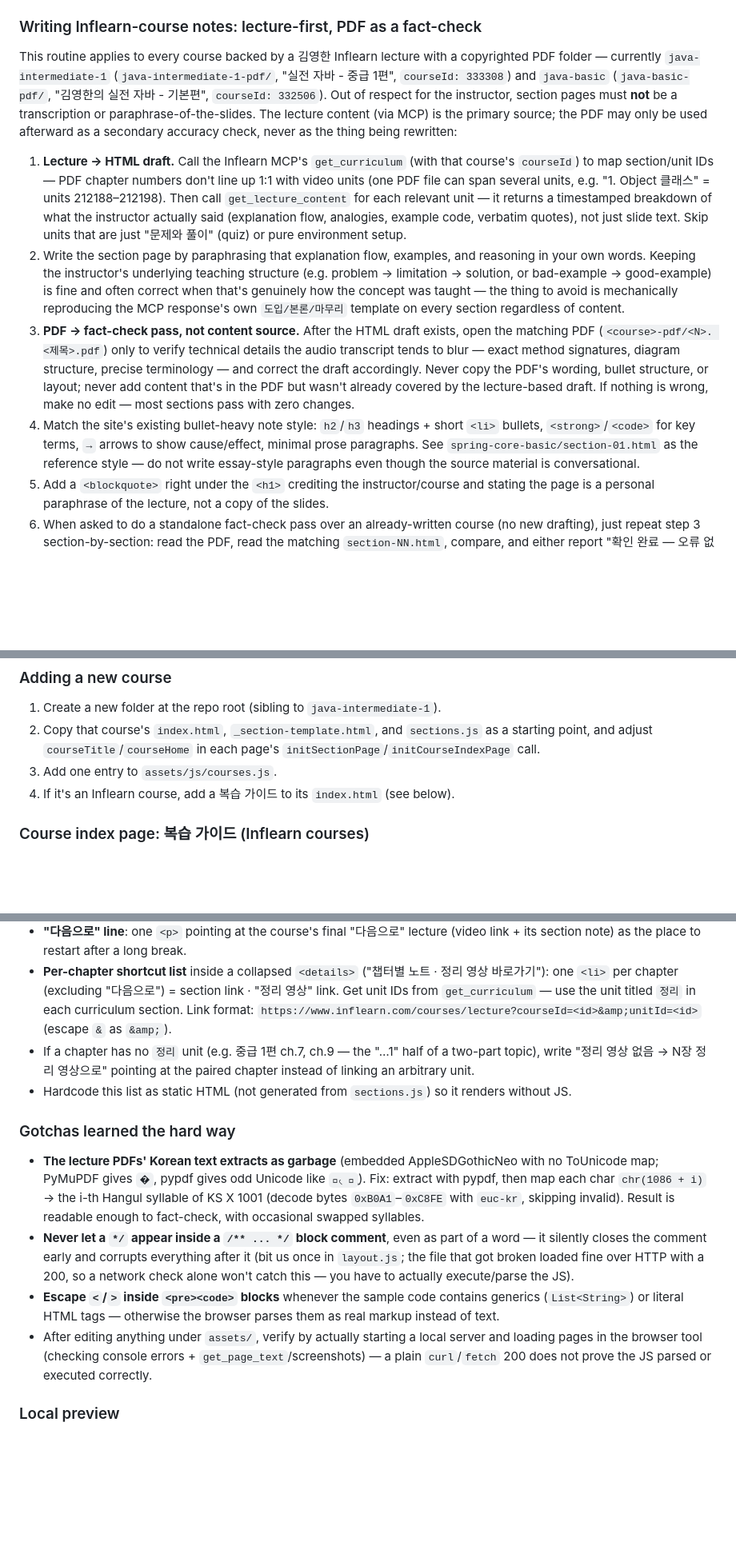
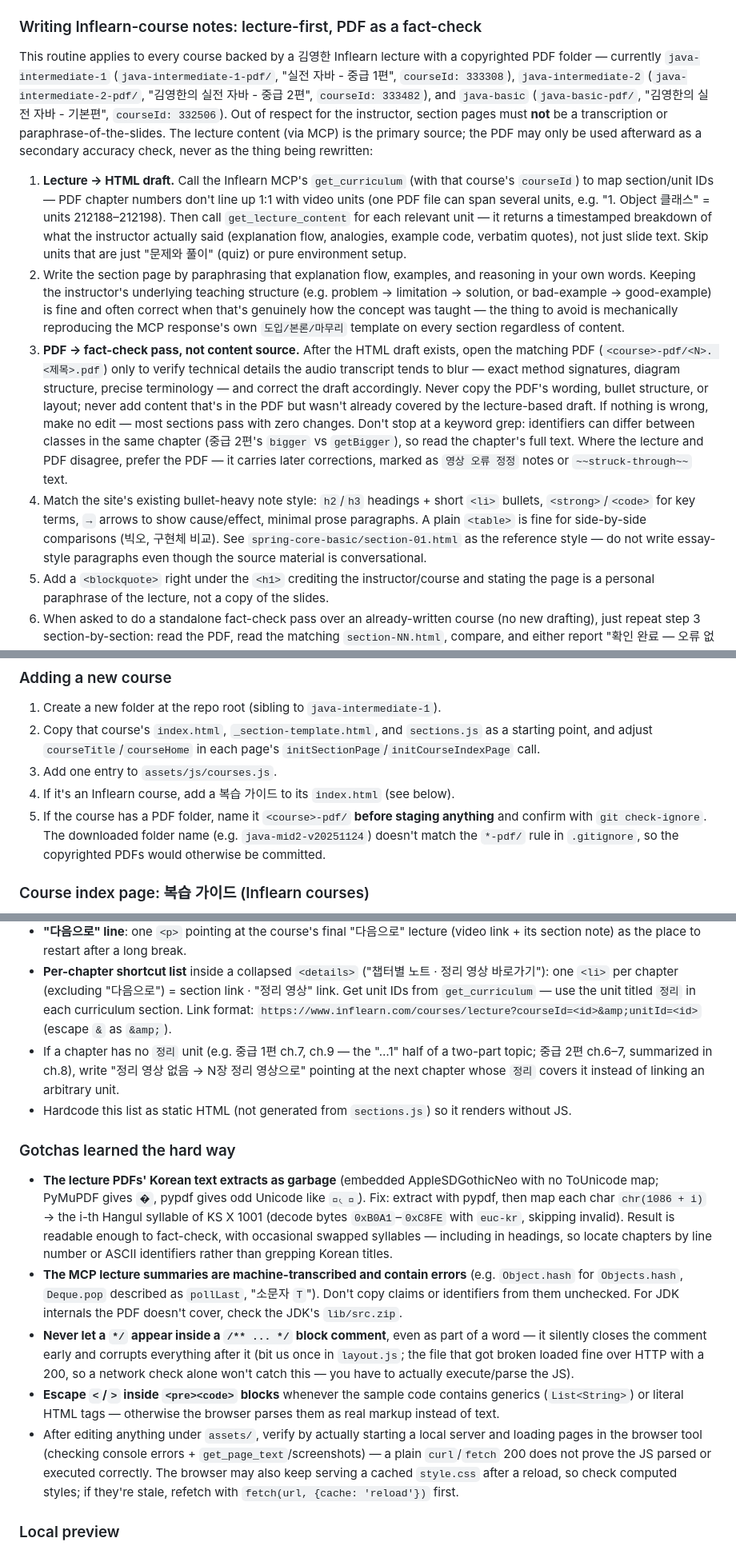
Before and after one commit to leesg619/my-study, a Markdown page: CLAUDE.md, 3 parts joined by grey strips. Shown at 80% size. GitHub-like rendering; blank space fills up the shorter version.

Commit message:
update CLAUDE.md with java-intermediate-2 lessons
Add the course to the Inflearn routine, document PDF folder naming, stricter
fact-checking, and MCP transcript errors. Fix stale theme and README notes.

Co-Authored-By: Claude Opus 5.5 <noreply@anthropic.com>

```diff
--- a/CLAUDE.md
+++ b/CLAUDE.md
@@ -33,12 +33,12 @@ Pure static HTML/CSS/vanilla JS, no build step, no bundler, no npm — every pag
 
 ### Writing Inflearn-course notes: lecture-first, PDF as a fact-check
 
-This routine applies to every course backed by a 김영한 Inflearn lecture with a copyrighted PDF folder — currently `java-intermediate-1` (`java-intermediate-1-pdf/`, "실전 자바 - 중급 1편", `courseId: 333308`) and `java-basic` (`java-basic-pdf/`, "김영한의 실전 자바 - 기본편", `courseId: 332506`). Out of respect for the instructor, section pages must **not** be a transcription or paraphrase-of-the-slides. The lecture content (via MCP) is the primary source; the PDF may only be used afterward as a secondary accuracy check, never as the thing being rewritten:
+This routine applies to every course backed by a 김영한 Inflearn lecture with a copyrighted PDF folder — currently `java-intermediate-1` (`java-intermediate-1-pdf/`, "실전 자바 - 중급 1편", `courseId: 333308`), `java-intermediate-2` (`java-intermediate-2-pdf/`, "김영한의 실전 자바 - 중급 2편", `courseId: 333482`), and `java-basic` (`java-basic-pdf/`, "김영한의 실전 자바 - 기본편", `courseId: 332506`). Out of respect for the instructor, section pages must **not** be a transcription or paraphrase-of-the-slides. The lecture content (via MCP) is the primary source; the PDF may only be used afterward as a secondary accuracy check, never as the thing being rewritten:
 
 1. **Lecture → HTML draft.** Call the Inflearn MCP's `get_curriculum` (with that course's `courseId`) to map section/unit IDs — PDF chapter numbers don't line up 1:1 with video units (one PDF file can span several units, e.g. "1. Object 클래스" = units 212188–212198). Then call `get_lecture_content` for each relevant unit — it returns a timestamped breakdown of what the instructor actually said (explanation flow, analogies, example code, verbatim quotes), not just slide text. Skip units that are just "문제와 풀이" (quiz) or pure environment setup.
 2. Write the section page by paraphrasing that explanation flow, examples, and reasoning in your own words. Keeping the instructor's underlying teaching structure (e.g. problem → limitation → solution, or bad-example → good-example) is fine and often correct when that's genuinely how the concept was taught — the thing to avoid is mechanically reproducing the MCP response's own `도입/본론/마무리` template on every section regardless of content.
-3. **PDF → fact-check pass, not content source.** After the HTML draft exists, open the matching PDF (`<course>-pdf/<N>. <제목>.pdf`) only to verify technical details the audio transcript tends to blur — exact method signatures, diagram structure, precise terminology — and correct the draft accordingly. Never copy the PDF's wording, bullet structure, or layout; never add content that's in the PDF but wasn't already covered by the lecture-based draft. If nothing is wrong, make no edit — most sections pass with zero changes.
-4. Match the site's existing bullet-heavy note style: `h2`/`h3` headings + short `<li>` bullets, `<strong>`/`<code>` for key terms, `→` arrows to show cause/effect, minimal prose paragraphs. See `spring-core-basic/section-01.html` as the reference style — do not write essay-style paragraphs even though the source material is conversational.
+3. **PDF → fact-check pass, not content source.** After the HTML draft exists, open the matching PDF (`<course>-pdf/<N>. <제목>.pdf`) only to verify technical details the audio transcript tends to blur — exact method signatures, diagram structure, precise terminology — and correct the draft accordingly. Never copy the PDF's wording, bullet structure, or layout; never add content that's in the PDF but wasn't already covered by the lecture-based draft. If nothing is wrong, make no edit — most sections pass with zero changes. Don't stop at a keyword grep: identifiers can differ between classes in the same chapter (중급 2편's `bigger` vs `getBigger`), so read the chapter's full text. Where the lecture and PDF disagree, prefer the PDF — it carries later corrections, marked as `영상 오류 정정` notes or `~~struck-through~~` text.
+4. Match the site's existing bullet-heavy note style: `h2`/`h3` headings + short `<li>` bullets, `<strong>`/`<code>` for key terms, `→` arrows to show cause/effect, minimal prose paragraphs. A plain `<table>` is fine for side-by-side comparisons (빅오, 구현체 비교). See `spring-core-basic/section-01.html` as the reference style — do not write essay-style paragraphs even though the source material is conversational.
 5. Add a `<blockquote>` right under the `<h1>` crediting the instructor/course and stating the page is a personal paraphrase of the lecture, not a copy of the slides.
 6. When asked to do a standalone fact-check pass over an already-written course (no new drafting), just repeat step 3 section-by-section: read the PDF, read the matching `section-NN.html`, compare, and either report "확인 완료 — 오류 없음" or fix the specific inaccuracy via `Edit`. Keep reports terse and one section at a time rather than batching the whole course into one message.
 
@@ -48,6 +48,7 @@ This routine applies to every course backed by a 김영한 Inflearn lecture with
 2. Copy that course's `index.html`, `_section-template.html`, and `sections.js` as a starting point, and adjust `courseTitle`/`courseHome` in each page's `initSectionPage`/`initCourseIndexPage` call.
 3. Add one entry to `assets/js/courses.js`.
 4. If it's an Inflearn course, add a 복습 가이드 to its `index.html` (see below).
+5. If the course has a PDF folder, name it `<course>-pdf/` **before staging anything** and confirm with `git check-ignore`. The downloaded folder name (e.g. `java-mid2-v20251124`) doesn't match the `*-pdf/` rule in `.gitignore`, so the copyrighted PDFs would otherwise be committed.
 
 ### Course index page: 복습 가이드 (Inflearn courses)
 
@@ -57,15 +58,16 @@ Every Inflearn-backed course's `index.html` ends with a short `<h2>복습 가이
 - **3-step order per chapter** (`<ol>`): ① PDF 강의자료 — 해당 챕터 PDF → ② 정리 노트 — 이 사이트의 해당 섹션 페이지 → ③ 정리 영상 — 인프런에서 그 챕터의 마지막 "정리" 강의 하나. Keep step ① that terse: **no local folder paths or file-naming notes** (they change, and the PDF folder is gitignored anyway — never link to a PDF).
 - **"다음으로" line**: one `<p>` pointing at the course's final "다음으로" lecture (video link + its section note) as the place to restart after a long break.
 - **Per-chapter shortcut list** inside a collapsed `<details>` ("챕터별 노트 · 정리 영상 바로가기"): one `<li>` per chapter (excluding "다음으로") = section link · "정리 영상" link. Get unit IDs from `get_curriculum` — use the unit titled `정리` in each curriculum section. Link format: `https://www.inflearn.com/courses/lecture?courseId=<id>&amp;unitId=<id>` (escape `&` as `&amp;`).
-- If a chapter has no `정리` unit (e.g. 중급 1편 ch.7, ch.9 — the "…1" half of a two-part topic), write "정리 영상 없음 → N장 정리 영상으로" pointing at the paired chapter instead of linking an arbitrary unit.
+- If a chapter has no `정리` unit (e.g. 중급 1편 ch.7, ch.9 — the "…1" half of a two-part topic; 중급 2편 ch.6–7, summarized in ch.8), write "정리 영상 없음 → N장 정리 영상으로" pointing at the next chapter whose `정리` covers it instead of linking an arbitrary unit.
 - Hardcode this list as static HTML (not generated from `sections.js`) so it renders without JS.
 
 ### Gotchas learned the hard way
 
-- **The lecture PDFs' Korean text extracts as garbage** (embedded AppleSDGothicNeo with no ToUnicode map; PyMuPDF gives `�`, pypdf gives odd Unicode like `৘৻ ୊ܻ`). Fix: extract with pypdf, then map each char `chr(1086 + i)` → the i-th Hangul syllable of KS X 1001 (decode bytes `0xB0A1`–`0xC8FE` with `euc-kr`, skipping invalid). Result is readable enough to fact-check, with occasional swapped syllables.
+- **The lecture PDFs' Korean text extracts as garbage** (embedded AppleSDGothicNeo with no ToUnicode map; PyMuPDF gives `�`, pypdf gives odd Unicode like `৘৻ ୊ܻ`). Fix: extract with pypdf, then map each char `chr(1086 + i)` → the i-th Hangul syllable of KS X 1001 (decode bytes `0xB0A1`–`0xC8FE` with `euc-kr`, skipping invalid). Result is readable enough to fact-check, with occasional swapped syllables — including in headings, so locate chapters by line number or ASCII identifiers rather than grepping Korean titles.
+- **The MCP lecture summaries are machine-transcribed and contain errors** (e.g. `Object.hash` for `Objects.hash`, `Deque.pop` described as `pollLast`, "소문자 `T`"). Don't copy claims or identifiers from them unchecked. For JDK internals the PDF doesn't cover, check the JDK's `lib/src.zip`.
 - **Never let a `*/` appear inside a `/** ... */` block comment**, even as part of a word — it silently closes the comment early and corrupts everything after it (bit us once in `layout.js`; the file that got broken loaded fine over HTTP with a 200, so a network check alone won't catch this — you have to actually execute/parse the JS).
 - **Escape `<`/`>` inside `<pre><code>` blocks** whenever the sample code contains generics (`List<String>`) or literal HTML tags — otherwise the browser parses them as real markup instead of text.
-- After editing anything under `assets/`, verify by actually starting a local server and loading pages in the browser tool (checking console errors + `get_page_text`/screenshots) — a plain `curl`/`fetch` 200 does not prove the JS parsed or executed correctly.
+- After editing anything under `assets/`, verify by actually starting a local server and loading pages in the browser tool (checking console errors + `get_page_text`/screenshots) — a plain `curl`/`fetch` 200 does not prove the JS parsed or executed correctly. The browser may also keep serving a cached `style.css` after a reload, so check computed styles; if they're stale, refetch with `fetch(url, {cache: 'reload'})` first.
 
 ### Local preview
 
```
Also changed, not shown: other parts of CLAUDE.md (+2 -2 lines).
